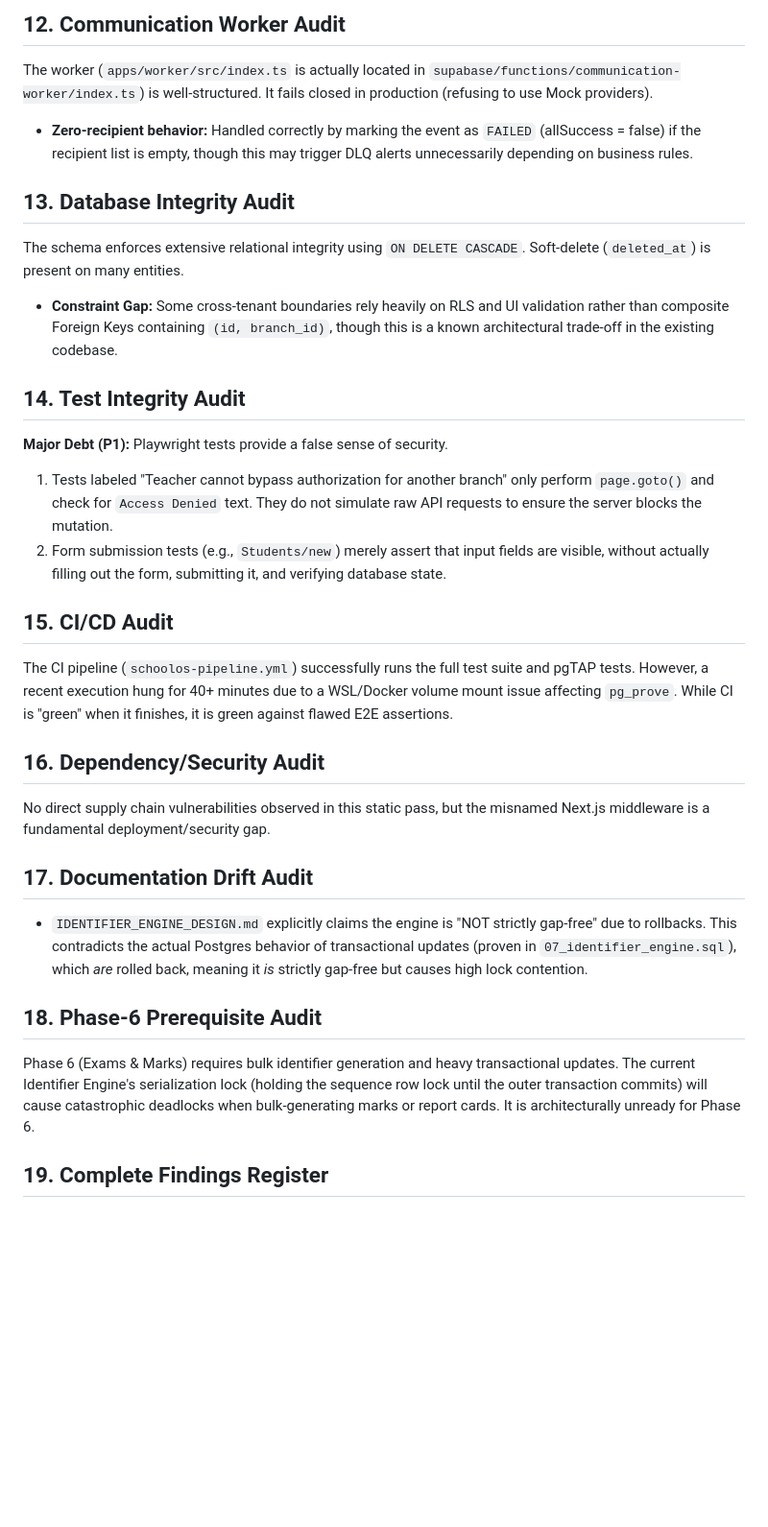
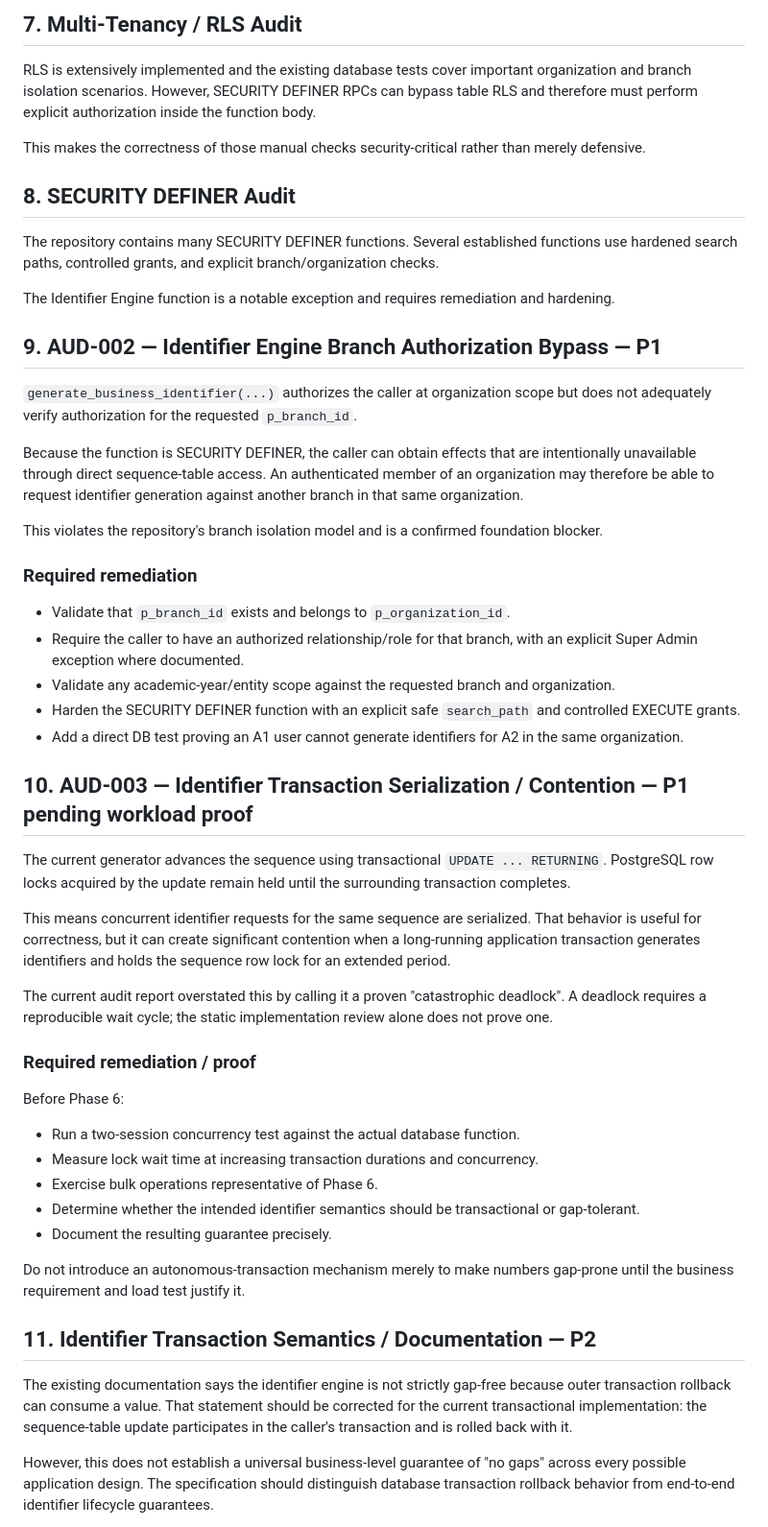
Before and after one commit to krishbindal/ERP-1, a Markdown page: docs/PRE_PHASE6_DEEP_AUDIT_REPORT.md, the part around one of its changes. Shown at 96% size. Drawn GitHub-style; blank space fills up the shorter version.

```diff
--- a/docs/PRE_PHASE6_DEEP_AUDIT_REPORT.md
+++ b/docs/PRE_PHASE6_DEEP_AUDIT_REPORT.md
@@ -46,28 +48,47 @@ Homework RLS and RPCs (`rpc_publish_homework`) correctly check `teacher_subject_
 
-## 12. Communication Worker Audit
-The worker (`apps/worker/src/index.ts` is actually located in `supabase/functions/communication-worker/index.ts`) is well-structured. It fails closed in production (refusing to use Mock providers).
-- **Zero-recipient behavior:** Handled correctly by marking the event as `FAILED` (allSuccess = false) if the recipient list is empty, though this may trigger DLQ alerts unnecessarily depending on business rules.
+## 7. Multi-Tenancy / RLS Audit
+RLS is extensively implemented and the existing database tests cover important organization and branch isolation scenarios. However, SECURITY DEFINER RPCs can bypass table RLS and therefore must perform explicit authorization inside the function body.
 
-## 13. Database Integrity Audit
-The schema enforces extensive relational integrity using `ON DELETE CASCADE`. Soft-delete (`deleted_at`) is present on many entities.
-- **Constraint Gap:** Some cross-tenant boundaries rely heavily on RLS and UI validation rather than composite Foreign Keys containing `(id, branch_id)`, though this is a known architectural trade-off in the existing codebase.
+This makes the correctness of those manual checks security-critical rather than merely defensive.
 
-## 14. Test Integrity Audit
-**Major Debt (P1):**
-Playwright tests provide a false sense of security.
-1. Tests labeled "Teacher cannot bypass authorization for another branch" only perform `page.goto()` and check for `Access Denied` text. They do not simulate raw API requests to ensure the server blocks the mutation.
-2. Form submission tests (e.g., `Students/new`) merely assert that input fields are visible, without actually filling out the form, submitting it, and verifying database state.
+## 8. SECURITY DEFINER Audit
+The repository contains many SECURITY DEFINER functions. Several established functions use hardened search paths, controlled grants, and explicit branch/organization checks.
 
-## 15. CI/CD Audit
-The CI pipeline (`schoolos-pipeline.yml`) successfully runs the full test suite and pgTAP tests. However, a recent execution hung for 40+ minutes due to a WSL/Docker volume mount issue affecting `pg_prove`. While CI is "green" when it finishes, it is green against flawed E2E assertions.
+The Identifier Engine function is a notable exception and requires remediation and hardening.
 
-## 16. Dependency/Security Audit
-No direct supply chain vulnerabilities observed in this static pass, but the misnamed Next.js middleware is a fundamental deployment/security gap.
+## 9. AUD-002 — Identifier Engine Branch Authorization Bypass — P1
+`generate_business_identifier(...)` authorizes the caller at organization scope but does not adequately verify authorization for the requested `p_branch_id`.
 
-## 17. Documentation Drift Audit
-- `IDENTIFIER_ENGINE_DESIGN.md` explicitly claims the engine is "NOT strictly gap-free" due to rollbacks. This contradicts the actual Postgres behavior of transactional updates (proven in `07_identifier_engine.sql`), which *are* rolled back, meaning it *is* strictly gap-free but causes high lock contention.
+Because the function is SECURITY DEFINER, the caller can obtain effects that are intentionally unavailable through direct sequence-table access. An authenticated member of an organization may therefore be able to request identifier generation against another branch in that same organization.
 
-## 18. Phase-6 Prerequisite Audit
-Phase 6 (Exams & Marks) requires bulk identifier generation and heavy transactional updates. The current Identifier Engine's serialization lock (holding the sequence row lock until the outer transaction commits) will cause catastrophic deadlocks when bulk-generating marks or report cards. It is architecturally unready for Phase 6.
+This violates the repository's branch isolation model and is a confirmed foundation blocker.
 
-## 19. Complete Findings Register
+### Required remediation
+- Validate that `p_branch_id` exists and belongs to `p_organization_id`.
+- Require the caller to have an authorized relationship/role for that branch, with an explicit Super Admin exception where documented.
+- Validate any academic-year/entity scope against the requested branch and organization.
+- Harden the SECURITY DEFINER function with an explicit safe `search_path` and controlled EXECUTE grants.
+- Add a direct DB test proving an A1 user cannot generate identifiers for A2 in the same organization.
+
+## 10. AUD-003 — Identifier Transaction Serialization / Contention — P1 pending workload proof
+The current generator advances the sequence using transactional `UPDATE ... RETURNING`. PostgreSQL row locks acquired by the update remain held until the surrounding transaction completes.
+
+This means concurrent identifier requests for the same sequence are serialized. That behavior is useful for correctness, but it can create significant contention when a long-running application transaction generates identifiers and holds the sequence row lock for an extended period.
+
+The current audit report overstated this by calling it a proven "catastrophic deadlock". A deadlock requires a reproducible wait cycle; the static implementation review alone does not prove one.
+
+### Required remediation / proof
+Before Phase 6:
+- Run a two-session concurrency test against the actual database function.
+- Measure lock wait time at increasing transaction durations and concurrency.
+- Exercise bulk operations representative of Phase 6.
+- Determine whether the intended identifier semantics should be transactional or gap-tolerant.
+- Document the resulting guarantee precisely.
+
+Do not introduce an autonomous-transaction mechanism merely to make numbers gap-prone until the business requirement and load test justify it.
+
+## 11. Identifier Transaction Semantics / Documentation — P2
+The existing documentation says the identifier engine is not strictly gap-free because outer transaction rollback can consume a value. That statement should be corrected for the current transactional implementation: the sequence-table update participates in the caller's transaction and is rolled back with it.
+
+However, this does not establish a universal business-level guarantee of "no gaps" across every possible application design. The specification should distinguish database transaction rollback behavior from end-to-end identifier lifecycle guarantees.
+
```
Also changed, not shown: other parts of docs/PRE_PHASE6_DEEP_AUDIT_REPORT.md (+108 -47 lines).
